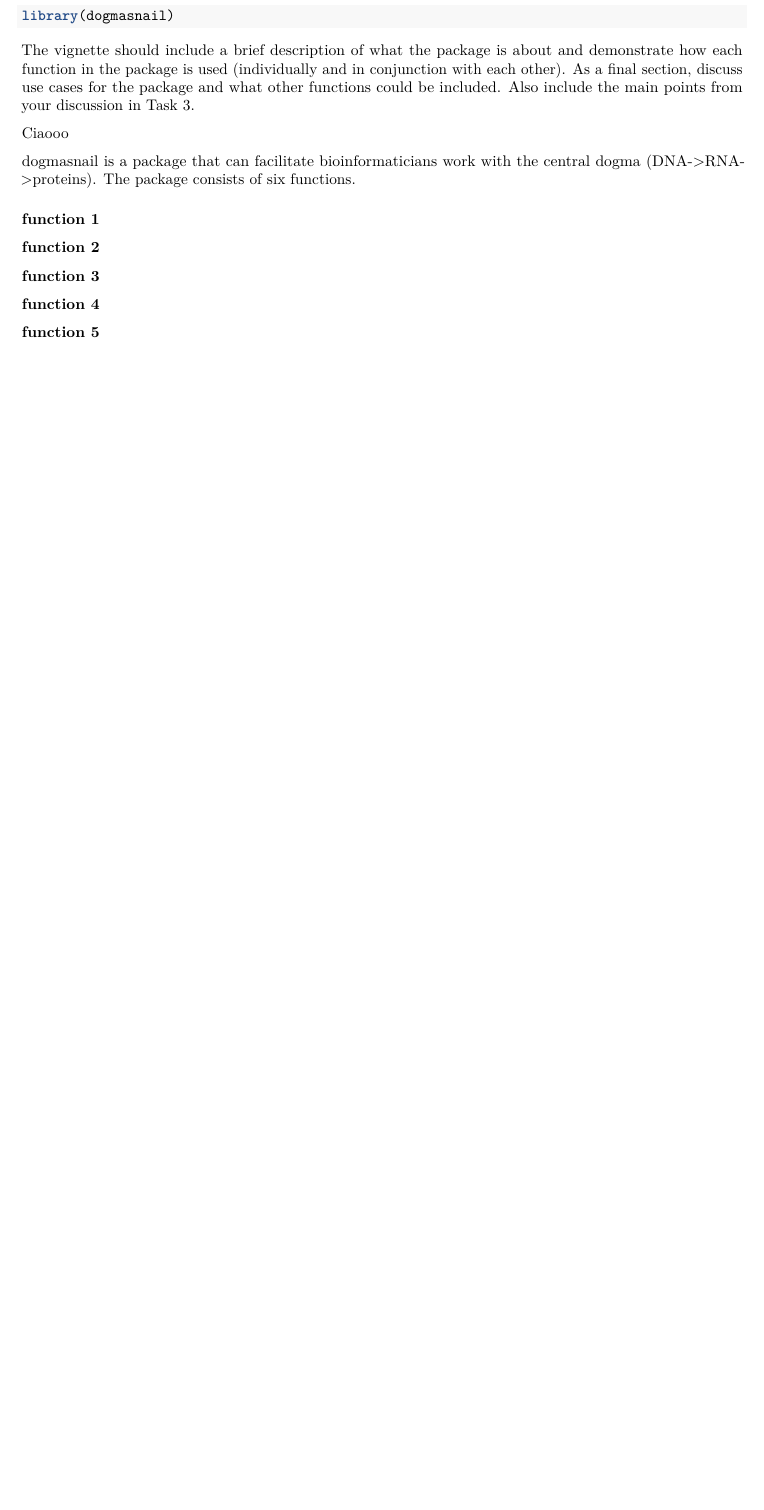
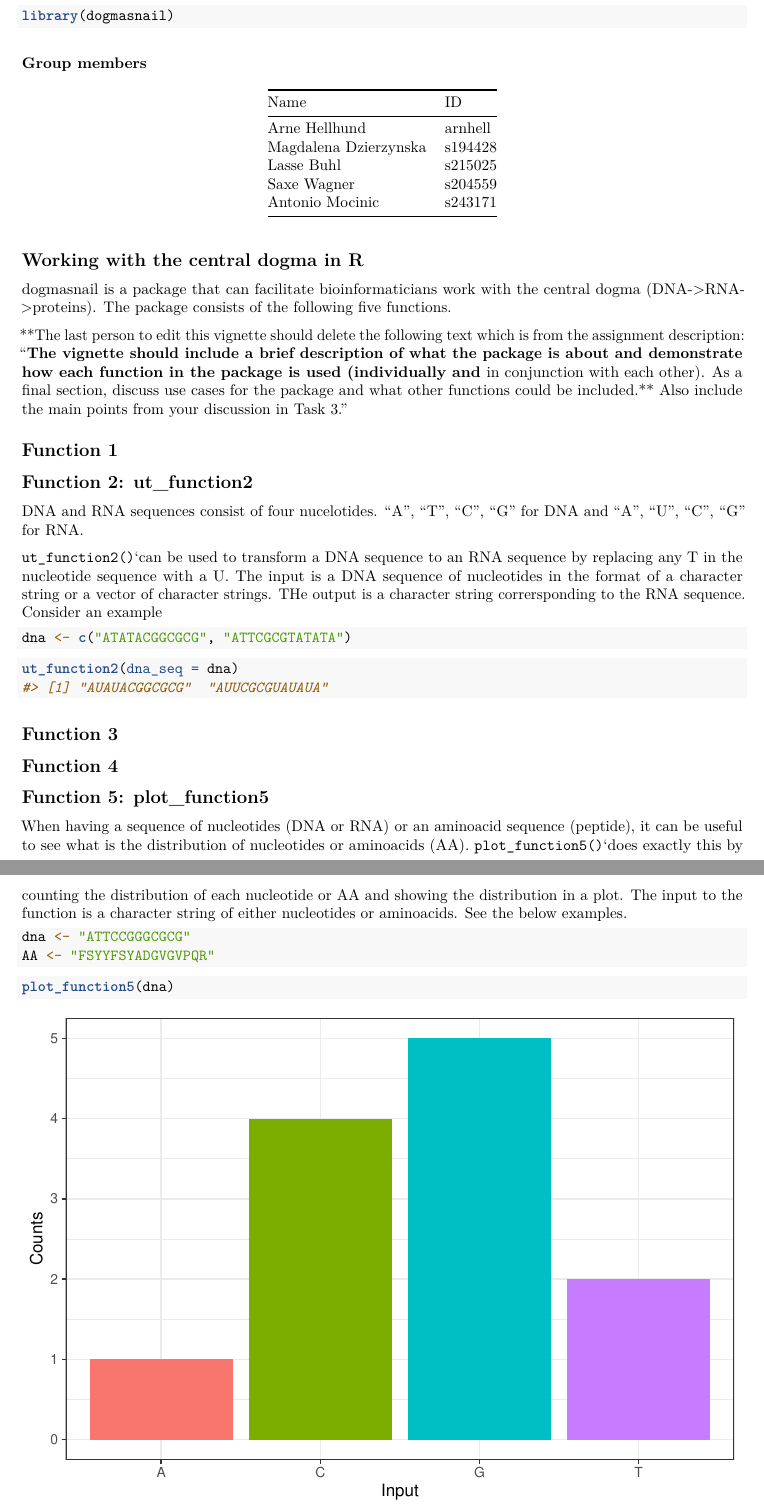
Before and after one commit to rforbiodatascience24/group_6_package_snail, an R Markdown document (vignettes/Dogmasnail.Rmd): part of the page before the commit and two parts of pages 1 and 2 of 4 after it, the two joined at a grey line, cut so that both start at the same text, the shorter picture padded with empty space. Rendered offline with R 4.5, knitr and Pandoc, then LaTeX, with nearby package versions.

Commit message:
described function 2 and function 5, inserted group members,created a section for how functions can be used in combination and ideas for further function development.

````diff
--- a/vignettes/Dogmasnail.Rmd
+++ b/vignettes/Dogmasnail.Rmd
@@ -18,18 +18,53 @@ knitr::opts_chunk$set(
 library(dogmasnail)
 ```
 
-The vignette should include a brief description of what the package is about and demonstrate how each function in the package is used (individually and in conjunction with each other). As a final section, discuss use cases for the package and what other functions could be included. Also include the main points from your discussion in Task 3.
+#### Group members
 
-Ciaooo
+| Name                  | ID      |
+|-----------------------|---------|
+| Arne Hellhund         | arnhell |
+| Magdalena Dzierzynska | s194428 |
+| Lasse Buhl            | s215025 |
+| Saxe Wagner           | s204559 |
+| Antonio Mocinic       | s243171 |
 
-dogmasnail is a package that can facilitate bioinformaticians work with the central dogma (DNA-\>RNA-\>proteins). The package consists of six functions.
+## Working with the central dogma in R
 
-### function 1
+dogmasnail is a package that can facilitate bioinformaticians work with the central dogma (DNA-\>RNA-\>proteins). The package consists of the following five functions.
 
-### function 2
+**The last person to edit this vignette should delete the following text which is from the assignment description: "**The vignette should include a brief description of what the package is about and demonstrate how each function in the package is used (individually and **in conjunction with each other). As a final section, discuss use cases for the package and what other functions could be included.** Also include the main points from your discussion in Task 3."
 
-### function 3
+## Function 1
 
-### function 4
+## Function 2: ut_function2
 
-### function 5
+DNA and RNA sequences consist of four nucelotides. "A", "T", "C", "G" for DNA and "A", "U", "C", "G" for RNA.
+
+`ut_function2()`\`can be used to transform a DNA sequence to an RNA sequence by replacing any T in the nucleotide sequence with a U. The input is a DNA sequence of nucleotides in the format of a character string or a vector of character strings. THe output is a character string corrersponding to the RNA sequence. Consider an example
+
+```{r}
+dna <- c("ATATACGGCGCG", "ATTCGCGTATATA")
+```
+
+```{r}
+ut_function2(dna_seq = dna)
+```
+
+## Function 3
+
+## Function 4
+
+## Function 5: plot_function5
+
+When having a sequence of nucleotides (DNA or RNA) or an aminoacid sequence (peptide), it can be useful to see what is the distribution of nucleotides or aminoacids (AA). `plot_function5()`\`does exactly this by counting the distribution of each nucleotide or AA and showing the distribution in a plot. The input to the function is a character string of either nucleotides or aminoacids. See the below examples.
+
+```{r}
+dna <- "ATTCCGGGCGCG"
+AA <- "FSYYFSYADGVGVPQR"
+```
+
+```{r}
+plot_function5(dna)
+```
+
+```{r}
````
Also changed, not shown: R/plot_function5.R (+1 -1 lines), vignettes/Dogmasnail.Rmd (22 more changed lines), 1 other file.
